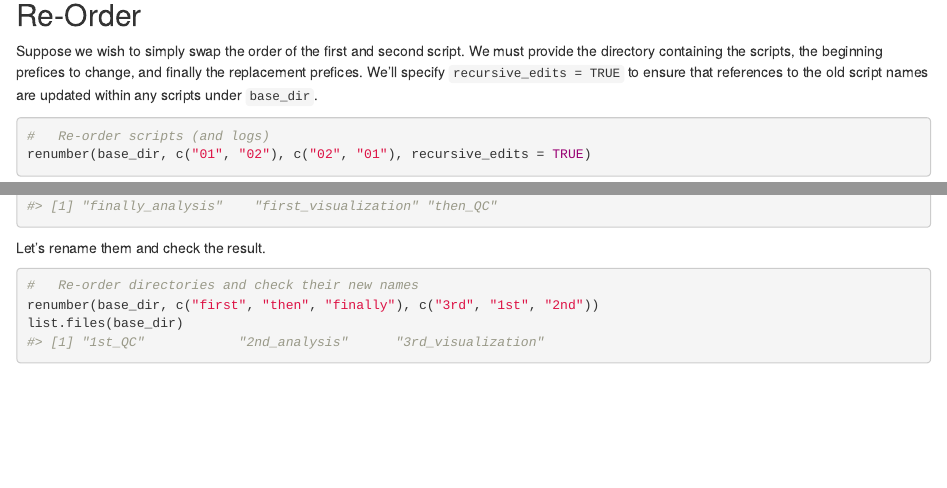
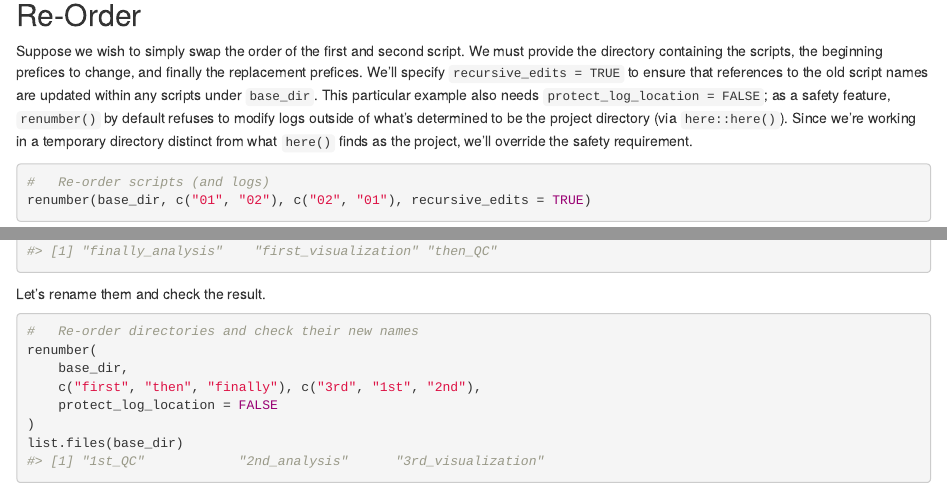
Before and after one commit to LieberInstitute/slurmjobs, an R Markdown document (vignettes/slurmjobs.Rmd): the page in a window 1100 px wide, from 7530 px down, and a second part further down, joined at a grey line. Rendered offline with R 4.5, knitr and Pandoc, with nearby package versions; drawn as R Markdown's standard HTML page in place of the format the file asks for; some code elsewhere in the file could not run offline.

Commit message:
Fix the main vignette example for renumber() which breaks with the new safety feature

````diff
--- a/vignettes/slurmjobs.Rmd
+++ b/vignettes/slurmjobs.Rmd
@@ -388,7 +388,11 @@ Suppose we wish to simply swap the order of the first and second script. We must
 provide the directory containing the scripts, the beginning prefices to change,
 and finally the replacement prefices. We'll specify `recursive_edits = TRUE` to
 ensure that references to the old script names are updated within any scripts under
-`base_dir`.
+`base_dir`. This particular example also needs `protect_log_location = FALSE`; as
+a safety feature, `renumber()` by default refuses to modify logs outside of what's
+determined to be the project directory (via `here::here()`). Since we're working in
+a temporary directory distinct from what `here()` finds as the project, we'll
+override the safety requirement.
 
 ```{r "renumber"}
 #   Re-order scripts (and logs)
@@ -442,7 +446,11 @@ Let's rename them and check the result.
 
 ```{r "renumber_dirs"}
 #   Re-order directories and check their new names
-renumber(base_dir, c("first", "then", "finally"), c("3rd", "1st", "2nd"))
+renumber(
+    base_dir,
+    c("first", "then", "finally"), c("3rd", "1st", "2nd"),
+    protect_log_location = FALSE
+)
 list.files(base_dir)
 ```
 
````
